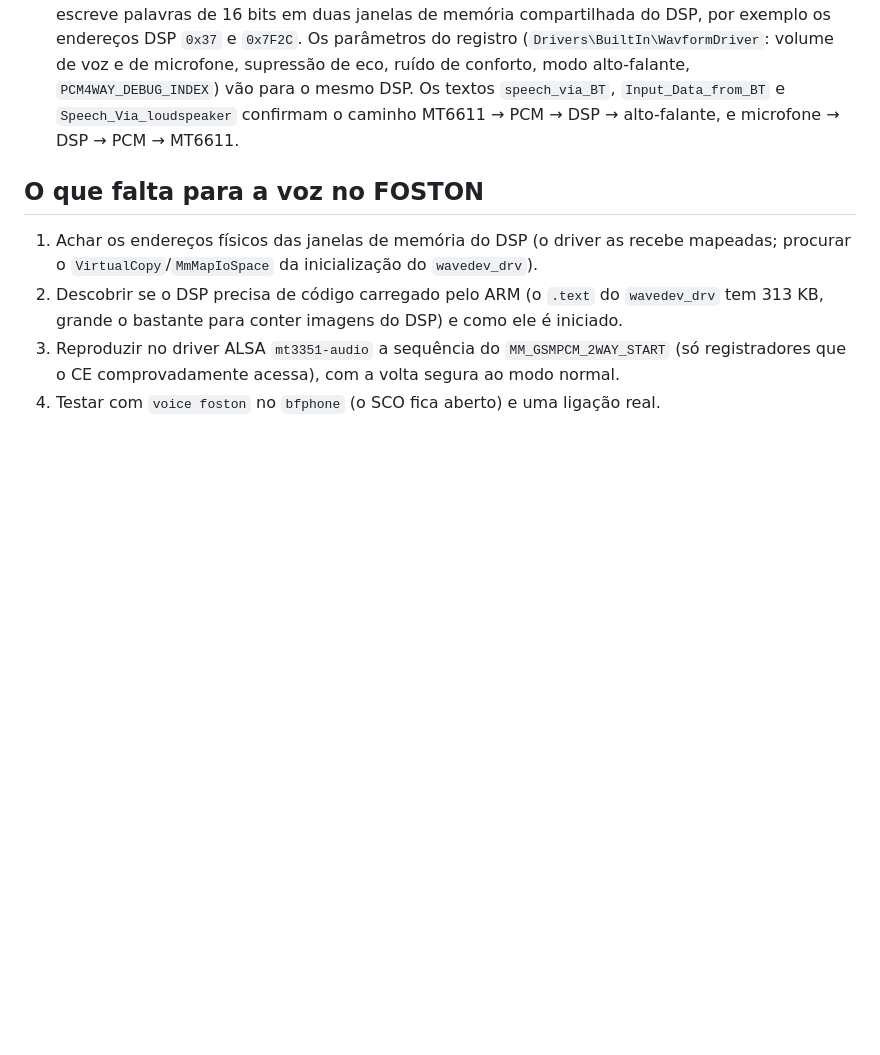
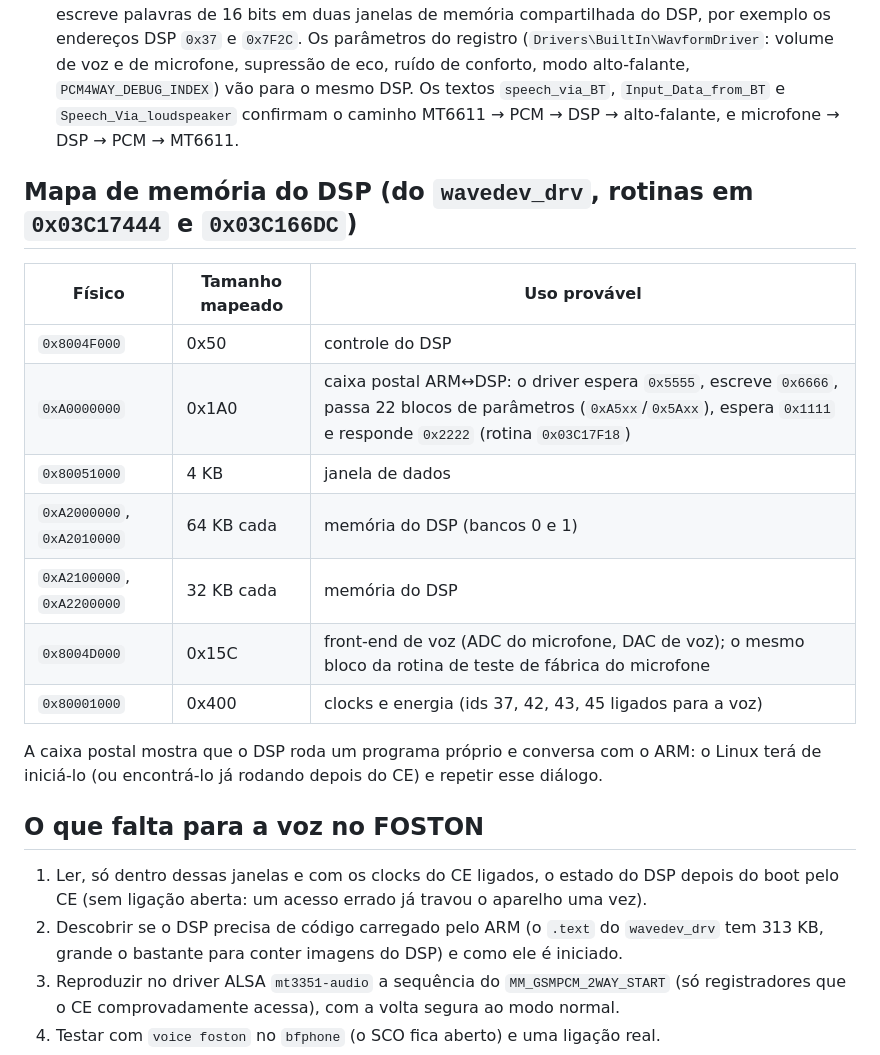
Before and after one commit to ruscher/foston-monitor, a Markdown page: docs/phone/02-audio-da-chamada.md, the part around the change. Rendered like a GitHub page; blank space fills up the shorter version.

```diff
--- a/docs/phone/02-audio-da-chamada.md
+++ b/docs/phone/02-audio-da-chamada.md
@@ -39,10 +39,25 @@ Tudo na cópia local da ROM (`backup/wince-referencia`, fora do git):
    `speech_via_BT`, `Input_Data_from_BT` e `Speech_Via_loudspeaker` confirmam o caminho
    MT6611 → PCM → DSP → alto-falante, e microfone → DSP → PCM → MT6611.
 
+## Mapa de memória do DSP (do `wavedev_drv`, rotinas em `0x03C17444` e `0x03C166DC`)
+
+| Físico | Tamanho mapeado | Uso provável |
+|---|---|---|
+| `0x8004F000` | 0x50 | controle do DSP |
+| `0xA0000000` | 0x1A0 | caixa postal ARM↔DSP: o driver espera `0x5555`, escreve `0x6666`, passa 22 blocos de parâmetros (`0xA5xx`/`0x5Axx`), espera `0x1111` e responde `0x2222` (rotina `0x03C17F18`) |
+| `0x80051000` | 4 KB | janela de dados |
+| `0xA2000000`, `0xA2010000` | 64 KB cada | memória do DSP (bancos 0 e 1) |
+| `0xA2100000`, `0xA2200000` | 32 KB cada | memória do DSP |
+| `0x8004D000` | 0x15C | front-end de voz (ADC do microfone, DAC de voz); o mesmo bloco da rotina de teste de fábrica do microfone |
+| `0x80001000` | 0x400 | clocks e energia (ids 37, 42, 43, 45 ligados para a voz) |
+
+A caixa postal mostra que o DSP roda um programa próprio e conversa com o ARM: o Linux terá
+de iniciá-lo (ou encontrá-lo já rodando depois do CE) e repetir esse diálogo.
+
 ## O que falta para a voz no FOSTON
 
-1. Achar os endereços físicos das janelas de memória do DSP (o driver as recebe mapeadas;
-   procurar o `VirtualCopy`/`MmMapIoSpace` da inicialização do `wavedev_drv`).
+1. Ler, só dentro dessas janelas e com os clocks do CE ligados, o estado do DSP depois do boot
+   pelo CE (sem ligação aberta: um acesso errado já travou o aparelho uma vez).
 2. Descobrir se o DSP precisa de código carregado pelo ARM (o `.text` do `wavedev_drv` tem
    313 KB, grande o bastante para conter imagens do DSP) e como ele é iniciado.
 3. Reproduzir no driver ALSA `mt3351-audio` a sequência do `MM_GSMPCM_2WAY_START` (só
```
Also changed, not shown: docs/phone/00-visao-geral.md (+13 -4 lines), docs/images/ui/45e-telefone-ligacao.png, docs/images/ui/45g-telefone-falar-pelo-foston.png (added), 6 other files.
